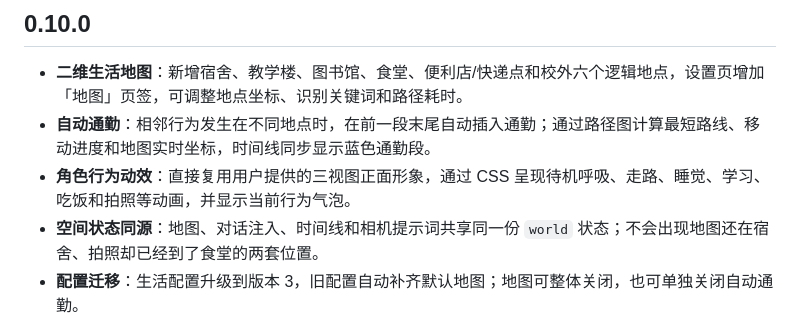
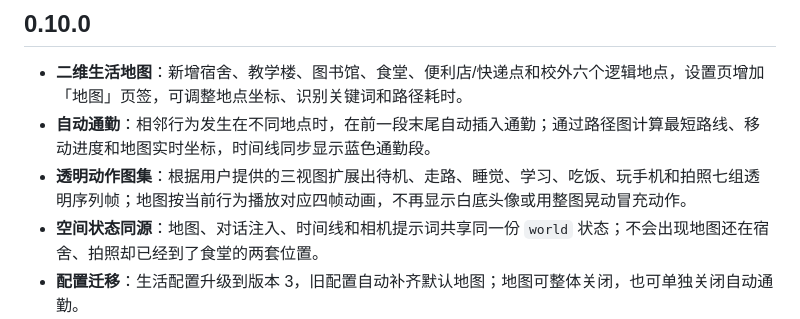
Before and after one commit to Vansnc/dsh-feiyu-life, a Markdown page: CHANGELOG.md, the part around the change. Drawn GitHub-style.

```diff
--- a/CHANGELOG.md
+++ b/CHANGELOG.md
@@ -4,7 +4,7 @@
 
 - **二维生活地图**：新增宿舍、教学楼、图书馆、食堂、便利店/快递点和校外六个逻辑地点，设置页增加「地图」页签，可调整地点坐标、识别关键词和路径耗时。
 - **自动通勤**：相邻行为发生在不同地点时，在前一段末尾自动插入通勤；通过路径图计算最短路线、移动进度和地图实时坐标，时间线同步显示蓝色通勤段。
-- **角色行为动效**：直接复用用户提供的三视图正面形象，通过 CSS 呈现待机呼吸、走路、睡觉、学习、吃饭和拍照等动画，并显示当前行为气泡。
+- **透明动作图集**：根据用户提供的三视图扩展出待机、走路、睡觉、学习、吃饭、玩手机和拍照七组透明序列帧；地图按当前行为播放对应四帧动画，不再显示白底头像或用整图晃动冒充动作。
 - **空间状态同源**：地图、对话注入、时间线和相机提示词共享同一份 `world` 状态；不会出现地图还在宿舍、拍照却已经到了食堂的两套位置。
 - **配置迁移**：生活配置升级到版本 3，旧配置自动补齐默认地图；地图可整体关闭，也可单独关闭自动通勤。
 - **回归保护**：新增路径、移动进度、行为识别和地图配置边界测试，测试总数增至 17 项。
```
Also changed, not shown: README.md (+1 -1 lines), docs/DESIGN.md (+3 -0 lines), assets/character-actions.png (added), 2 other files.
